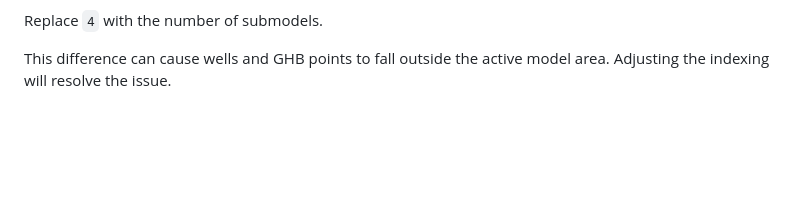
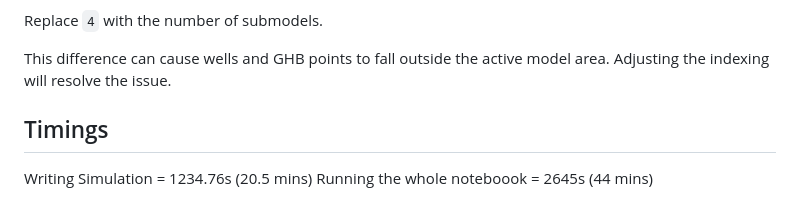
Before and after one commit to clawrim/rgtihm, a Markdown page: README.md, the part around the change. GitHub-like rendering; blank space fills up the shorter version.

```diff
--- a/README.md
+++ b/README.md
@@ -214,3 +214,8 @@ mpiexec -np 4 ~/usr/local/src/mf6/bin/mf6 -p
 Replace `4` with the number of submodels.
 
 This difference can cause wells and GHB points to fall outside the active model area. Adjusting the indexing will resolve the issue.
+
+## Timings
+
+Writing Simulation = 1234.76s (20.5 mins)
+Running the whole noteboook = 2645s (44 mins)
```
